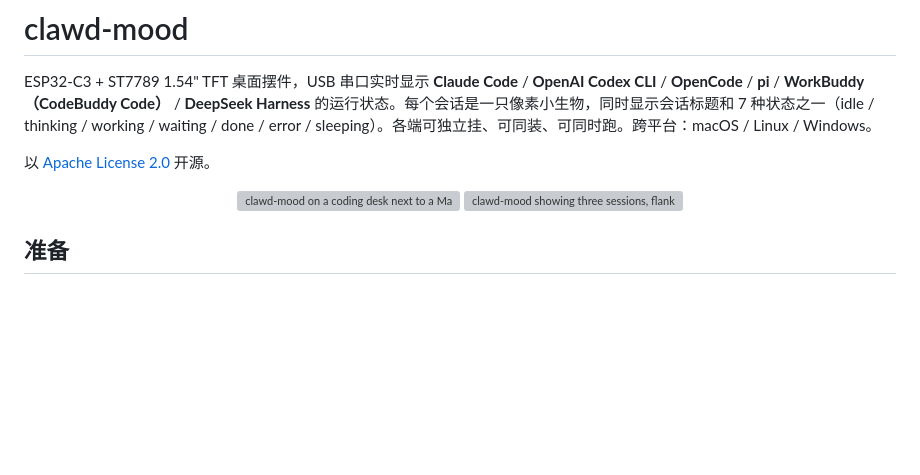
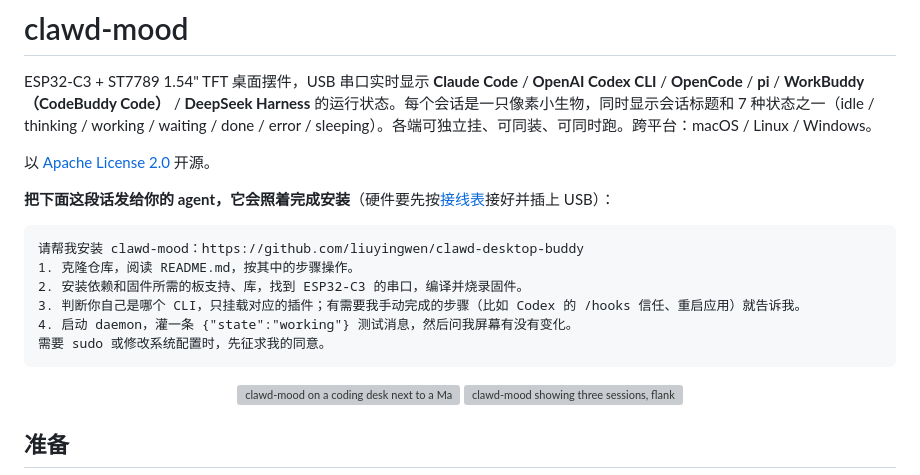
Before and after one commit to liuyingwen/clawd-desktop-buddy, a Markdown page: README.md, the part around the change. Rendered like a GitHub page; blank space fills up the shorter version; grey boxes are pictures that could not be loaded.

Commit message:
docs(readme): add a copy-paste install prompt for agents
Co-Authored-By: Claude Opus 5.5 <noreply@anthropic.com>

````diff
--- a/README.md
+++ b/README.md
@@ -3,6 +3,17 @@
 ESP32-C3 + ST7789 1.54" TFT 桌面摆件，USB 串口实时显示 **Claude Code** / **OpenAI Codex CLI** / **OpenCode** / **pi** / **WorkBuddy（CodeBuddy Code）** / **DeepSeek Harness** 的运行状态。每个会话是一只像素小生物，同时显示会话标题和 7 种状态之一（idle / thinking / working / waiting / done / error / sleeping）。各端可独立挂、可同装、可同时跑。跨平台：macOS / Linux / Windows。
 
 以 [Apache License 2.0](LICENSE) 开源。
+
+**把下面这段话发给你的 agent，它会照着完成安装**（硬件要先按[接线表](#3-接线vcc-接-33v不要接-5v)接好并插上 USB）：
+
+```text
+请帮我安装 clawd-mood：https://github.com/liuyingwen/clawd-desktop-buddy
+1. 克隆仓库，阅读 README.md，按其中的步骤操作。
+2. 安装依赖和固件所需的板支持、库，找到 ESP32-C3 的串口，编译并烧录固件。
+3. 判断你自己是哪个 CLI，只挂载对应的插件；有需要我手动完成的步骤（比如 Codex 的 /hooks 信任、重启应用）就告诉我。
+4. 启动 daemon，灌一条 {"state":"working"} 测试消息，然后问我屏幕有没有变化。
+需要 sudo 或修改系统配置时，先征求我的同意。
+```
 
 <p align="center">
   <img src="images/hero.png" width="48%" alt="clawd-mood on a coding desk next to a MacBook, its screen showing four sessions as a squad of pixel creatures" />
````
